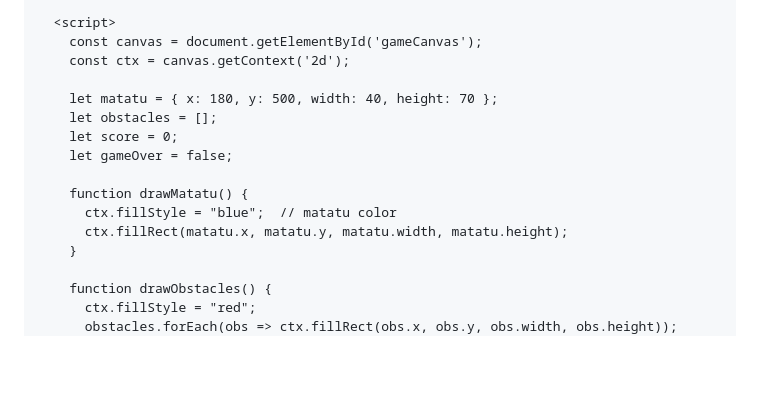
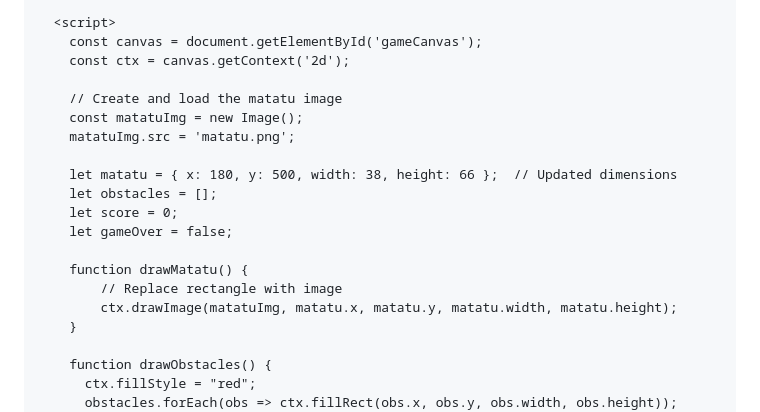
Before and after one commit to blacksnowmartin/Matatu-Racer, a Markdown page: Project-Guide.md, the part around the change. Drawn GitHub-style; blank space fills up the shorter version.

Commit message:
added matatu image for the game use and implemented

```diff
--- a/Project-Guide.md
+++ b/Project-Guide.md
@@ -41,14 +41,18 @@ Here’s a quick template to get you started:
     const canvas = document.getElementById('gameCanvas');
     const ctx = canvas.getContext('2d');
 
-    let matatu = { x: 180, y: 500, width: 40, height: 70 };
+    // Create and load the matatu image
+    const matatuImg = new Image();
+    matatuImg.src = 'matatu.png';
+
+    let matatu = { x: 180, y: 500, width: 38, height: 66 };  // Updated dimensions
     let obstacles = [];
     let score = 0;
     let gameOver = false;
 
     function drawMatatu() {
-      ctx.fillStyle = "blue";  // matatu color
-      ctx.fillRect(matatu.x, matatu.y, matatu.width, matatu.height);
+        // Replace rectangle with image
+        ctx.drawImage(matatuImg, matatu.x, matatu.y, matatu.width, matatu.height);
     }
 
     function drawObstacles() {
```
